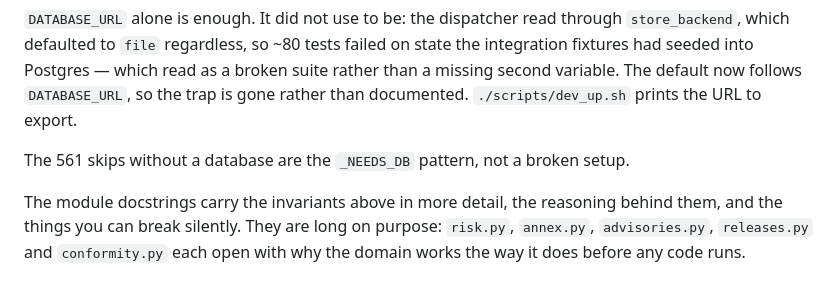
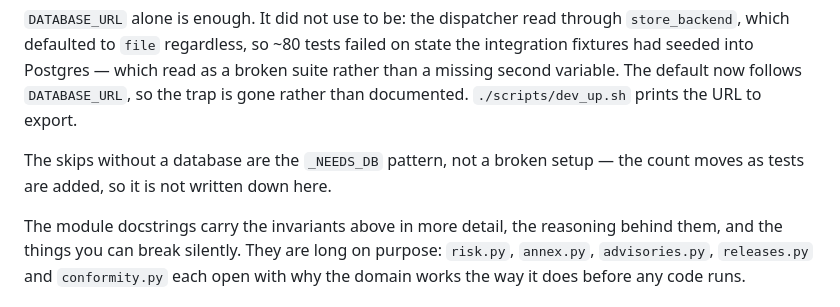
Before and after one commit to ozzynxe/cra, a Markdown page: README.md, the part around one of its changes. Rendered like a GitHub page.

```diff
--- a/README.md
+++ b/README.md
@@ -257,8 +283,8 @@ as a broken suite rather than a missing second variable. The default now
 follows `DATABASE_URL`, so the trap is gone rather than documented.
 `./scripts/dev_up.sh` prints the URL to export.
 
-The 561 skips without a database are the `_NEEDS_DB` pattern, not a broken
-setup.
+The skips without a database are the `_NEEDS_DB` pattern, not a broken setup —
+the count moves as tests are added, so it is not written down here.
 
 The module docstrings carry the invariants above in more detail, the reasoning
 behind them, and the things you can break silently. They are long on purpose:
```
Also changed, not shown: other parts of README.md (+36 -10 lines).
